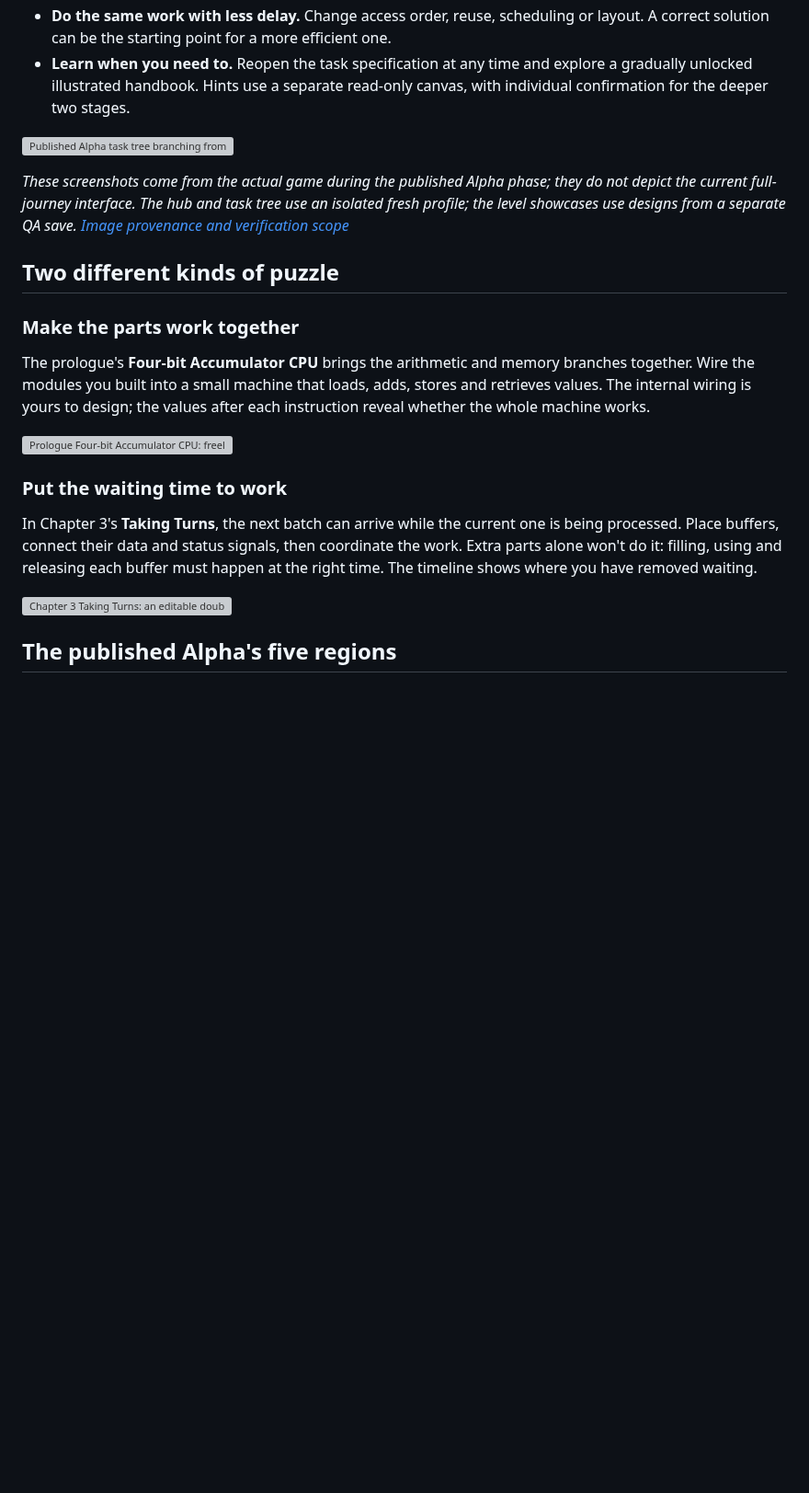
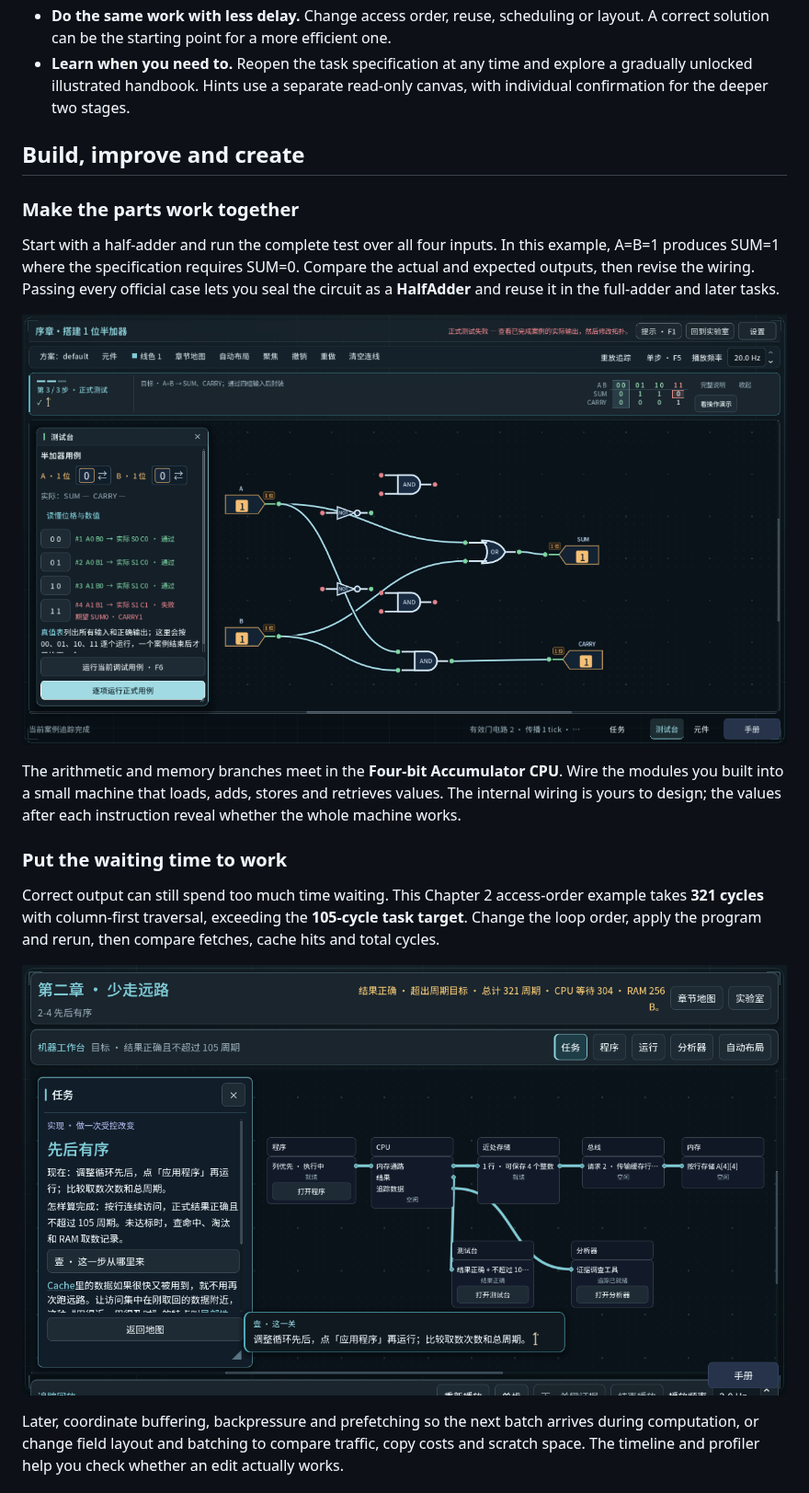
Before and after one commit to wizardpc-com/von-neumann-bottleneck, a Markdown page: README.en.md, the part around one of its changes. Shown at 92% size. Drawn GitHub-style; pictures changed too: docs/images/player-guide/half-adder.png (added), docs/images/player-guide/waiting.png (added); blank space fills up the shorter version; grey boxes are pictures that could not be loaded.

Commit message:
Refresh game overview with laboratory and gameplay screenshots

```diff
--- a/README.en.md
+++ b/README.en.md
@@ -42,23 +42,21 @@ account or network. [Tester guide](distribution/OFFLINE-PLAYTEST-README.txt) ·
 - **Do the same work with less delay.** Change access order, reuse, scheduling or layout. A correct solution can be the starting point for a more efficient one.
 - **Learn when you need to.** Reopen the task specification at any time and explore a gradually unlocked illustrated handbook. Hints use a separate read-only canvas, with individual confirmation for the deeper two stages.
 
-![Published Alpha task tree branching from wiring into arithmetic and memory](docs/images/readme/tree-en.png)
-
-*These screenshots come from the actual game during the published Alpha phase; they do not depict the current full-journey interface. The hub and task tree use an isolated fresh profile; the level showcases use designs from a separate QA save. [Image provenance and verification scope](docs/images/readme/README.md)*
-
-## Two different kinds of puzzle
+## Build, improve and create
 
 ### Make the parts work together
 
-The prologue's **Four-bit Accumulator CPU** brings the arithmetic and memory branches together. Wire the modules you built into a small machine that loads, adds, stores and retrieves values. The internal wiring is yours to design; the values after each instruction reveal whether the whole machine works.
+Start with a half-adder and run the complete test over all four inputs. In this example, A=B=1 produces SUM=1 where the specification requires SUM=0. Compare the actual and expected outputs, then revise the wiring. Passing every official case lets you seal the circuit as a **HalfAdder** and reuse it in the full-adder and later tasks.
 
-![Prologue Four-bit Accumulator CPU: freely wired arithmetic, register and memory modules](docs/images/readme/cpu-en.png)
+![Chinese UI: the half-adder passes three rows but produces the wrong SUM for A=B=1](docs/images/player-guide/half-adder.png)
+
+The arithmetic and memory branches meet in the **Four-bit Accumulator CPU**. Wire the modules you built into a small machine that loads, adds, stores and retrieves values. The internal wiring is yours to design; the values after each instruction reveal whether the whole machine works.
 
 ### Put the waiting time to work
 
-In Chapter 3's **Taking Turns**, the next batch can arrive while the current one is being processed. Place buffers, connect their data and status signals, then coordinate the work. Extra parts alone won't do it: filling, using and releasing each buffer must happen at the right time. The timeline shows where you have removed waiting.
+Correct output can still spend too much time waiting. This Chapter 2 access-order example takes **321 cycles** with column-first traversal, exceeding the **105-cycle task target**. Change the loop order, apply the program and rerun, then compare fetches, cache hits and total cycles.
 
-![Chapter 3 Taking Turns: an editable double-buffer schedule and its transfer-compute timeline](docs/images/readme/buffers-en.png)
+![Chinese UI: correct output, but column-first traversal exceeds the cycle target](docs/images/player-guide/waiting.png)
 
-## The published Alpha's five regions
+Later, coordinate buffering, backpressure and prefetching so the next batch arrives during computation, or change field layout and batching to compare traffic, copy costs and scratch space. The timeline and profiler help you check whether an edit actually works.
 
```
Also changed, not shown: other parts of README.en.md (+20 -6 lines), README.md (+25 -17 lines), docs/images/player-guide/creation.png (added), docs/images/player-guide/lab.png (added), 2 other files.
